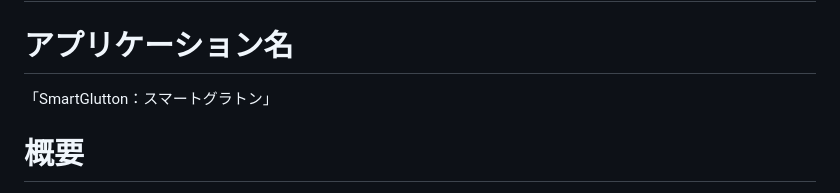
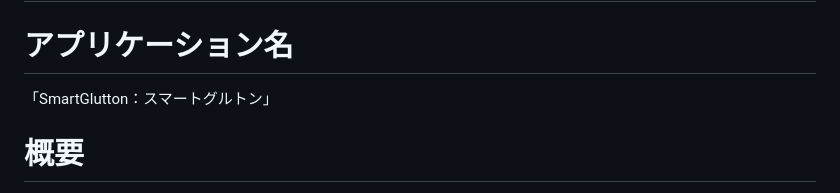
Before and after one commit to fuosa/smartglutton, a Markdown page: README.md, the part around the change. GitHub-like rendering.

Commit message:
Update README.md
タイポ修正

```diff
--- a/README.md
+++ b/README.md
@@ -1,7 +1,7 @@
 # README
 
 # アプリケーション名
-「SmartGlutton：スマートグラトン」
+「SmartGlutton：スマートグルトン」
 
 # 概要
 飲食店で余っている野菜類を売りたい人と買いたい人でシェアが可能なアプリ
```
